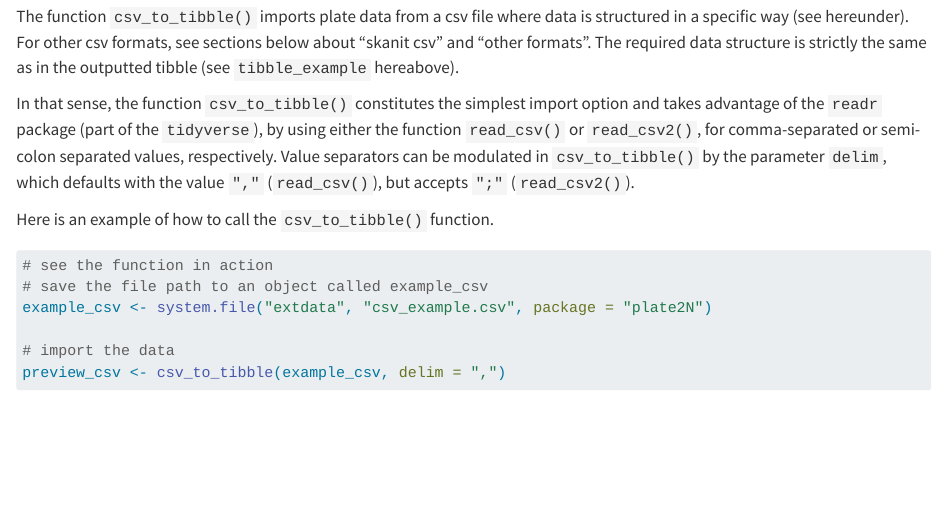
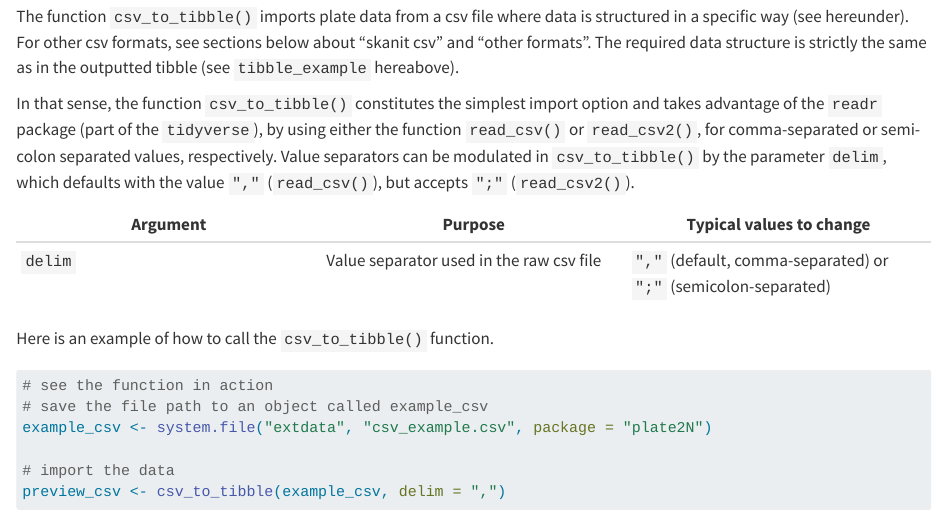
Before and after one commit to mdetoeuf/plate2N, a Quarto document (vignettes/import-tidy.qmd): the page in a window 1100 px wide, from 4440 px down. Rendered offline with R 4.5, knitr and Pandoc in place of Quarto, with nearby package versions; some code elsewhere in the file could not run offline.

Commit message:
another useless commit of tables restructuring when we save in visual mode

```diff
--- a/vignettes/import-tidy.qmd
+++ b/vignettes/import-tidy.qmd
@@ -119,6 +119,10 @@ All 4 import functions hereunder (`csv_to_tibble()`, `skanit_to_tibble()`, `txt_
 The function `csv_to_tibble()` imports plate data from a csv file where data is structured in a specific way (see hereunder). For other csv formats, see sections below about "skanit csv" and "other formats". The required data structure is strictly the same as in the outputted tibble (see `tibble_example` hereabove).
 
 In that sense, the function `csv_to_tibble()` constitutes the simplest import option and takes advantage of the `readr` package (part of the `tidyverse`), by using either the function `read_csv()` or `read_csv2()`, for comma-separated or semi-colon separated values, respectively. Value separators can be modulated in `csv_to_tibble()` by the parameter `delim`, which defaults with the value `","` (`read_csv()`), but accepts `";"` (`read_csv2()`).
+
+| Argument | Purpose | Typical values to change |
+|------------------------|------------------------|------------------------|
+| `delim` | Value separator used in the raw csv file | `","` (default, comma-separated) or `";"` (semicolon-separated) |
 
 Here is an example of how to call the `csv_to_tibble()` function.
 
```
